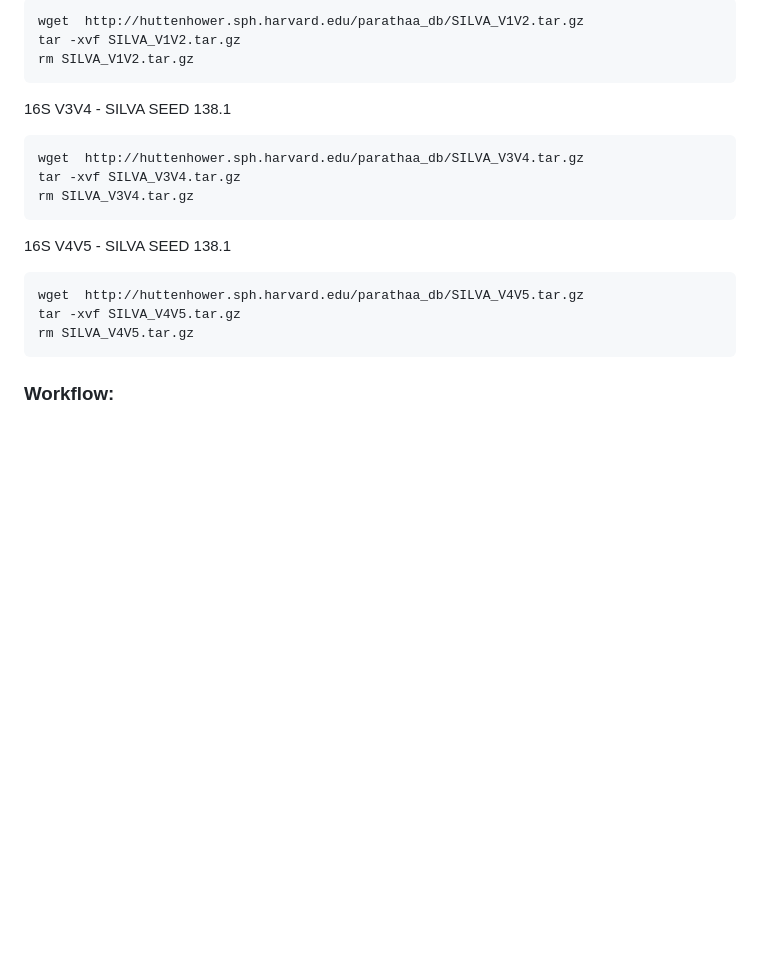
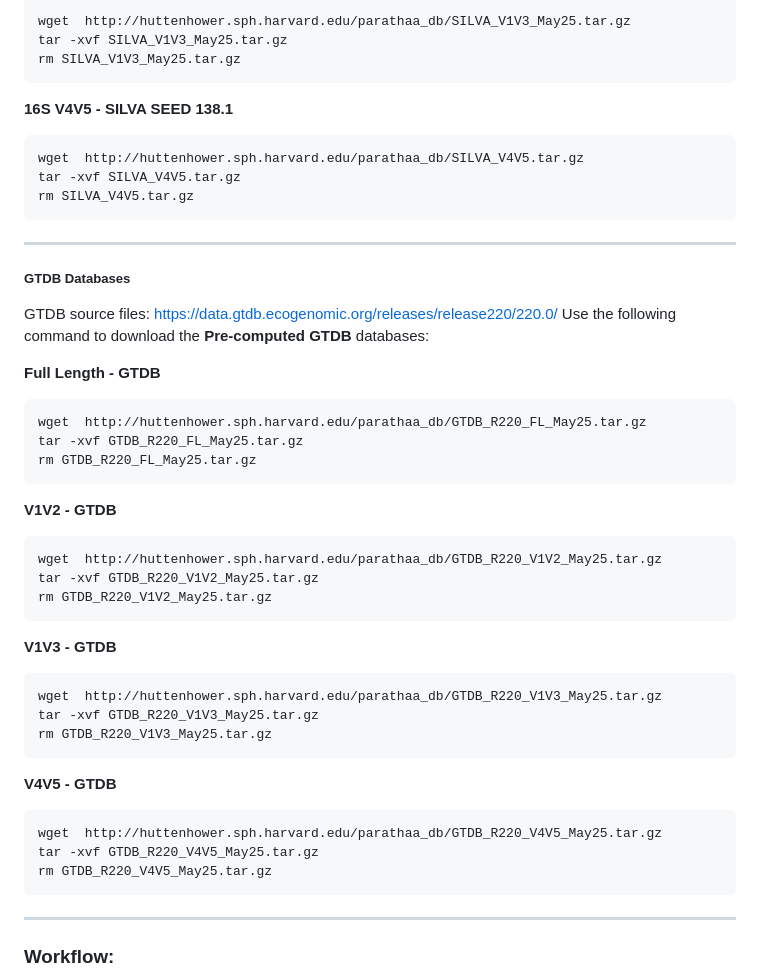
Before and after one commit to biobakery/parathaa, a Markdown page: Readme.md, the part around one of its changes. Drawn GitHub-style; blank space fills up the shorter version.

Commit message:
Update Readme.md with new DB

````diff
--- a/Readme.md
+++ b/Readme.md
@@ -144,26 +105,48 @@ rm SILVA_FL.tar.gz
 ```
-wget  http://huttenhower.sph.harvard.edu/parathaa_db/SILVA_V1V2.tar.gz
-tar -xvf SILVA_V1V2.tar.gz
-rm SILVA_V1V2.tar.gz
+wget  http://huttenhower.sph.harvard.edu/parathaa_db/SILVA_V1V3_May25.tar.gz
+tar -xvf SILVA_V1V3_May25.tar.gz
+rm SILVA_V1V3_May25.tar.gz
 ```
 
-16S V3V4 - SILVA SEED 138.1
-
-```
-wget  http://huttenhower.sph.harvard.edu/parathaa_db/SILVA_V3V4.tar.gz
-tar -xvf SILVA_V3V4.tar.gz
-rm SILVA_V3V4.tar.gz
-```
-
-16S V4V5 - SILVA SEED 138.1
-
+**16S V4V5 - SILVA SEED 138.1**
 ```
 wget  http://huttenhower.sph.harvard.edu/parathaa_db/SILVA_V4V5.tar.gz
 tar -xvf SILVA_V4V5.tar.gz
 rm SILVA_V4V5.tar.gz
 ```
+----
+##### GTDB Databases
+GTDB source files: https://data.gtdb.ecogenomic.org/releases/release220/220.0/
+Use the following command to download the **Pre-computed GTDB** databases:
 
+**Full Length - GTDB**
+```
+wget  http://huttenhower.sph.harvard.edu/parathaa_db/GTDB_R220_FL_May25.tar.gz
+tar -xvf GTDB_R220_FL_May25.tar.gz
+rm GTDB_R220_FL_May25.tar.gz
+```
 
+**V1V2 - GTDB**
+```
+wget  http://huttenhower.sph.harvard.edu/parathaa_db/GTDB_R220_V1V2_May25.tar.gz
+tar -xvf GTDB_R220_V1V2_May25.tar.gz
+rm GTDB_R220_V1V2_May25.tar.gz
+```
+
+**V1V3 - GTDB**
+```
+wget  http://huttenhower.sph.harvard.edu/parathaa_db/GTDB_R220_V1V3_May25.tar.gz
+tar -xvf GTDB_R220_V1V3_May25.tar.gz
+rm GTDB_R220_V1V3_May25.tar.gz
+```
+
+**V4V5 - GTDB**
+```
+wget  http://huttenhower.sph.harvard.edu/parathaa_db/GTDB_R220_V4V5_May25.tar.gz
+tar -xvf GTDB_R220_V4V5_May25.tar.gz
+rm GTDB_R220_V4V5_May25.tar.gz
+```
+----
 ### Workflow:
 - Parathaa is seperated into two seperate workflows that are used in conjunction with one another. In general most users will only use step 2 with already pre-computed files from step 1. However users able to adjust the reference database parathaa uses for taxonomic assignment using the commands in step 1.
 
````
Also changed, not shown: other parts of Readme.md (+34 -71 lines).
